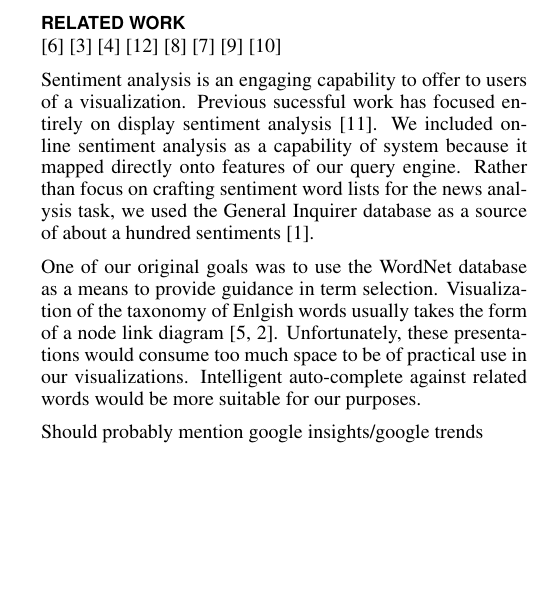
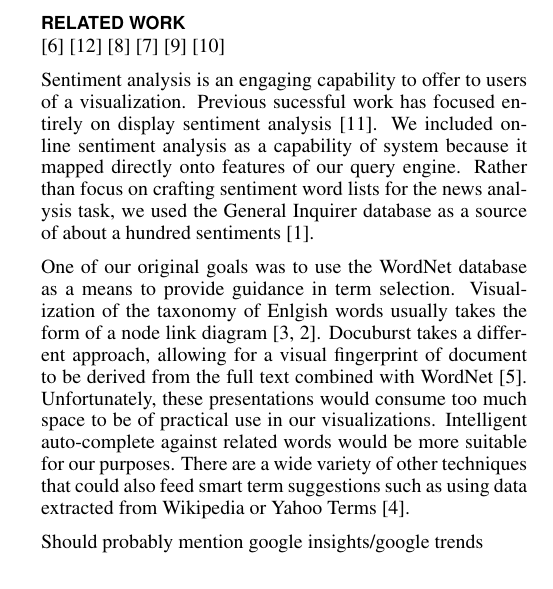
Before and after one commit to tpurtell/cs448b-paper, a LaTeX document (p.tex, which reads related.tex): part of one column of page 1 of 7, cut so that both start at the same text, the shorter picture padded with empty space. Compiled offline with pdfLaTeX.

Commit message:
more rel work text

```diff
--- a/related.tex
+++ b/related.tex
@@ -2,8 +2,6 @@
 \section{Related Work}
 
 \cite{grobelnik2004visualization}
-\cite{collins2006wordnet}
-\cite{collins2009docuburst}
 \cite{wermter2002selforganizing}
 \cite{johnson2004network}
 \cite{hearst1995tilebars}
@@ -14,7 +12,7 @@
 
 Sentiment analysis is an engaging capability to offer to users of a visualization.  Previous sucessful work has focused entirely on display sentiment analysis \cite{wanner2009visual}.  We included online sentiment analysis as a capability of system because it mapped directly onto features of our query engine.  Rather than focus on crafting sentiment word lists for the news analysis task, we used the General Inquirer database as a source of about a hundred sentiments \cite{generalinquirer}.
 
-One of our original goals was to use the WordNet database as a means to provide guidance in term selection.  Visualization of the taxonomy of Enlgish words usually takes the form of a node link diagram \cite{dakka2008automatic,wordvis}.  Unfortunately, these presentations would consume too much space to be of practical use in our visualizations.  Intelligent auto-complete against related words would be more suitable for our purposes.
+One of our original goals was to use the WordNet database as a means to provide guidance in term selection.  Visualization of the taxonomy of Enlgish words usually takes the form of a node link diagram \cite{collins2006wordnet,wordvis}.  Docuburst takes a different approach, allowing for a visual fingerprint of document to be derived from the full text combined with WordNet \cite{fellbaum2010wordnet}.  Unfortunately, these presentations would consume too much space to be of practical use in our visualizations.  Intelligent auto-complete against related words would be more suitable for our purposes.  There are a wide variety of other techniques that could also feed smart term suggestions such as using data extracted from Wikipedia or Yahoo Terms \cite{dakka2008automatic}.
 
 
 Should probably mention google insights/google trends
```
Also changed, not shown: p.bib (+9 -0 lines).
